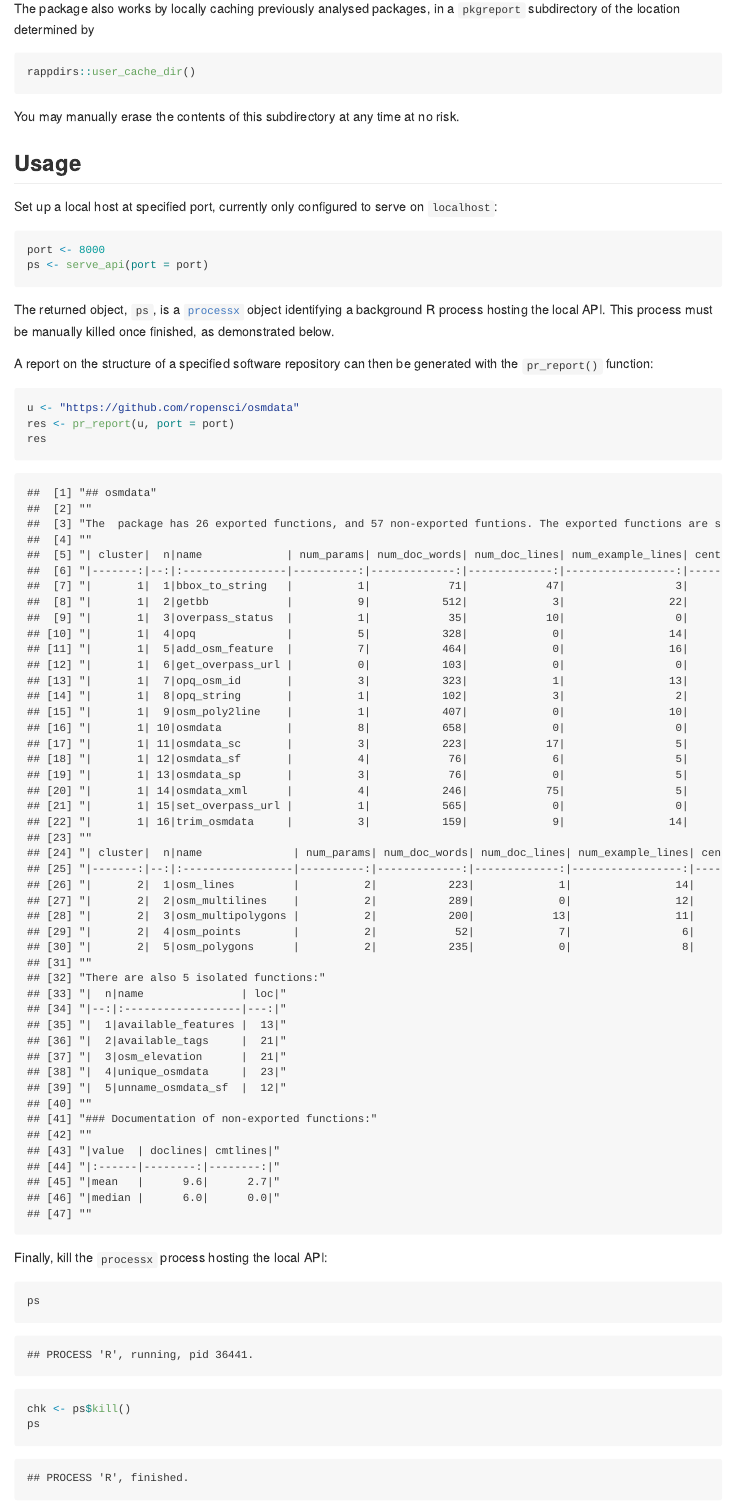
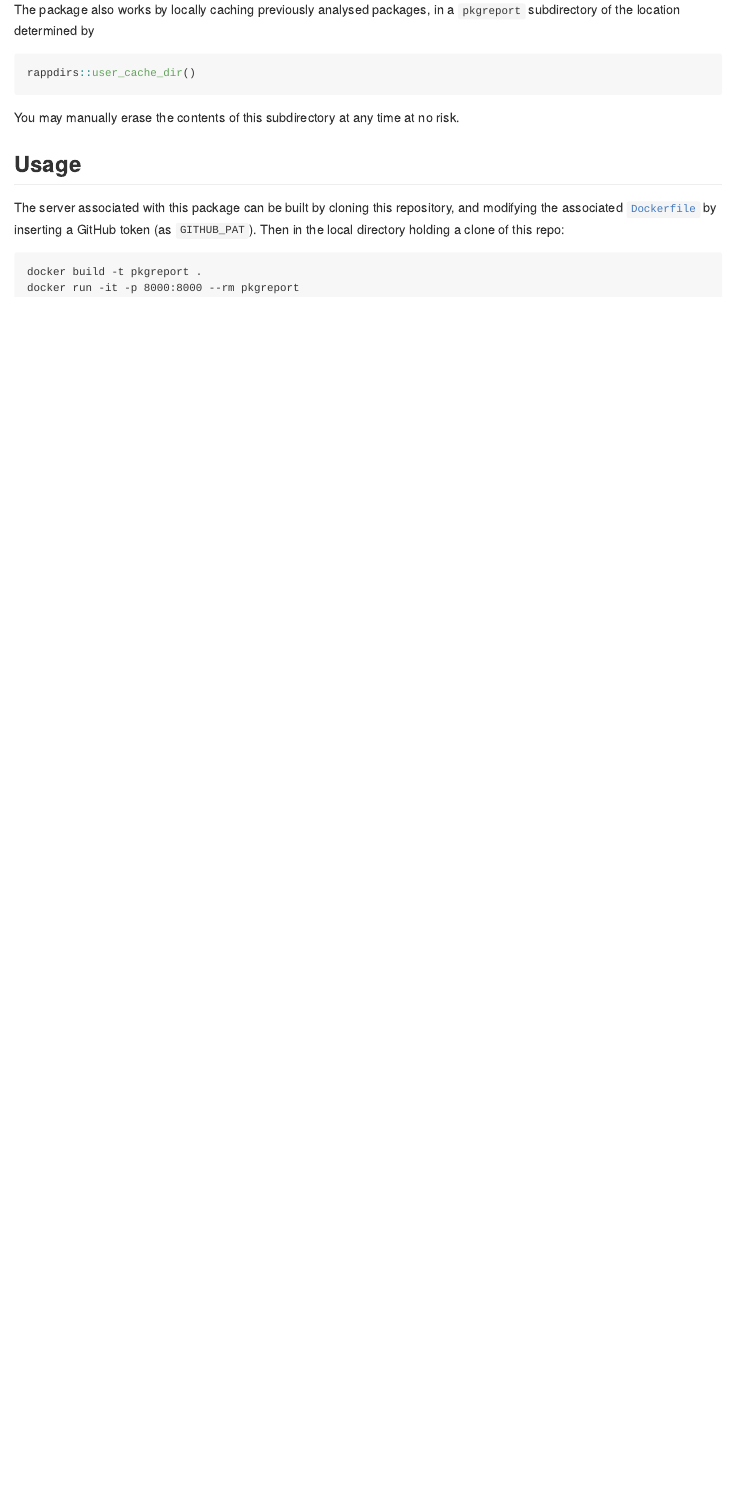
Before and after one commit to ropensci-review-tools/pkgcheck, an R Markdown document (README.Rmd): the page in a window 1100 px wide, from 580 px down. The pictures show the output file README.md that the author committed with the source, drawn offline in the style of GitHub; badge pictures from the web are left out.

Commit message:
update readme

````diff
--- a/README.Rmd
+++ b/README.Rmd
@@ -43,32 +43,4 @@ You may manually erase the contents of this subdirectory at any time at no risk.
 
 ## Usage
 
-Set up a local host at specified port, currently only configured to serve on `localhost`:
-
-```{r serve}
-port <- 8000
-ps <- serve_api(port = port)
-```
-The returned object, `ps`, is a [`processx`](https://github.com/r-lib/processx)
-object identifying a background R process hosting the local API. This process
-must be manually killed once finished, as demonstrated below.
-
-A report on the structure of a specified software repository can then be
-generated with the `pr_report()` function:
-
-```{r demo-fakey, eval = FALSE}
-u <- "https://github.com/ropensci/osmdata"
-res <- pr_report(u, port = port)
-res
-```
-```{r demo, echo = FALSE}
-# saveRDS (res, "res.Rds")
-readRDS("res.Rds")
-```
-
-
-Finally, kill the `processx` process hosting the local API:
-```{r kill}
-ps
-chk <- ps$kill()
-ps
+The server associated with this package can be built by cloning this
--- a/codemeta.json
+++ b/codemeta.json
@@ -10,7 +10,7 @@
   "codeRepository": "https://github.com/ropenscilabs/pkgreport",
   "issueTracker": "https://github.com/ropenscilabs/pkgreport/issues",
   "license": "https://spdx.org/licenses/GPL-3.0",
-  "version": "0.0.1.094",
+  "version": "0.0.1.095",
   "programmingLanguage": {
     "@type": "ComputerLanguage",
     "name": "R",
````
Also changed, not shown: README.md, README.Rmd (7 more changed lines), 1 other file.
